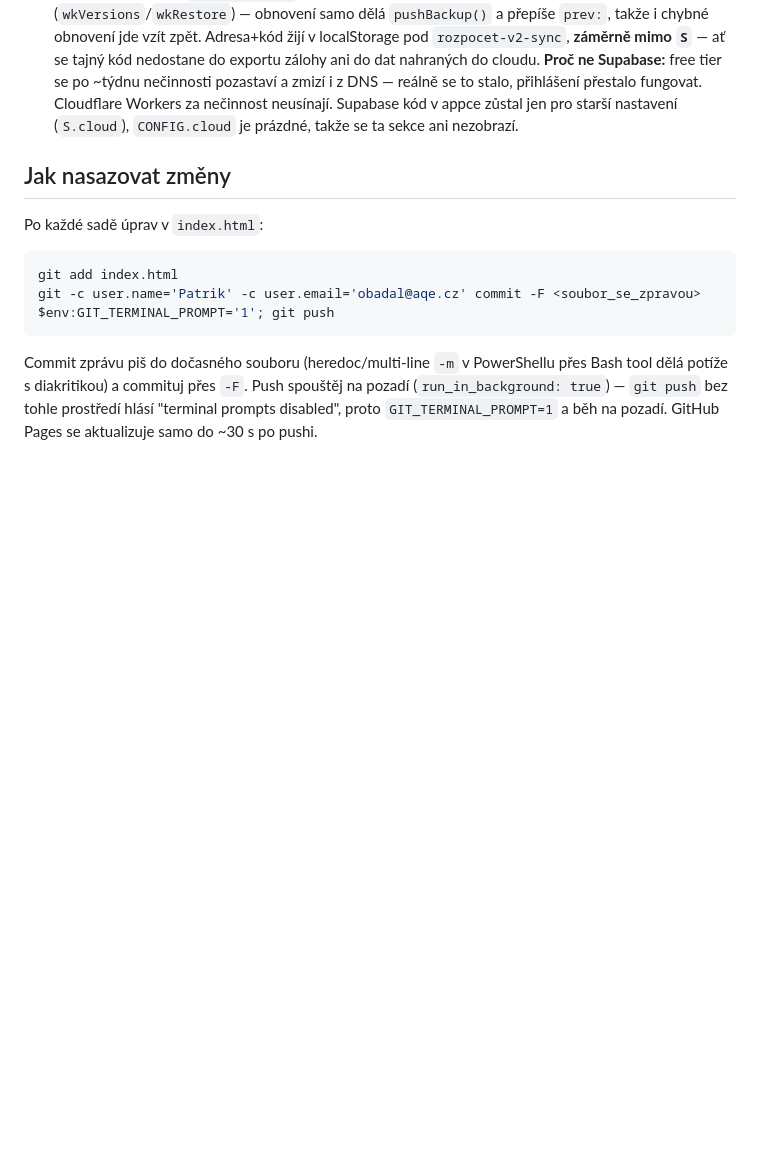
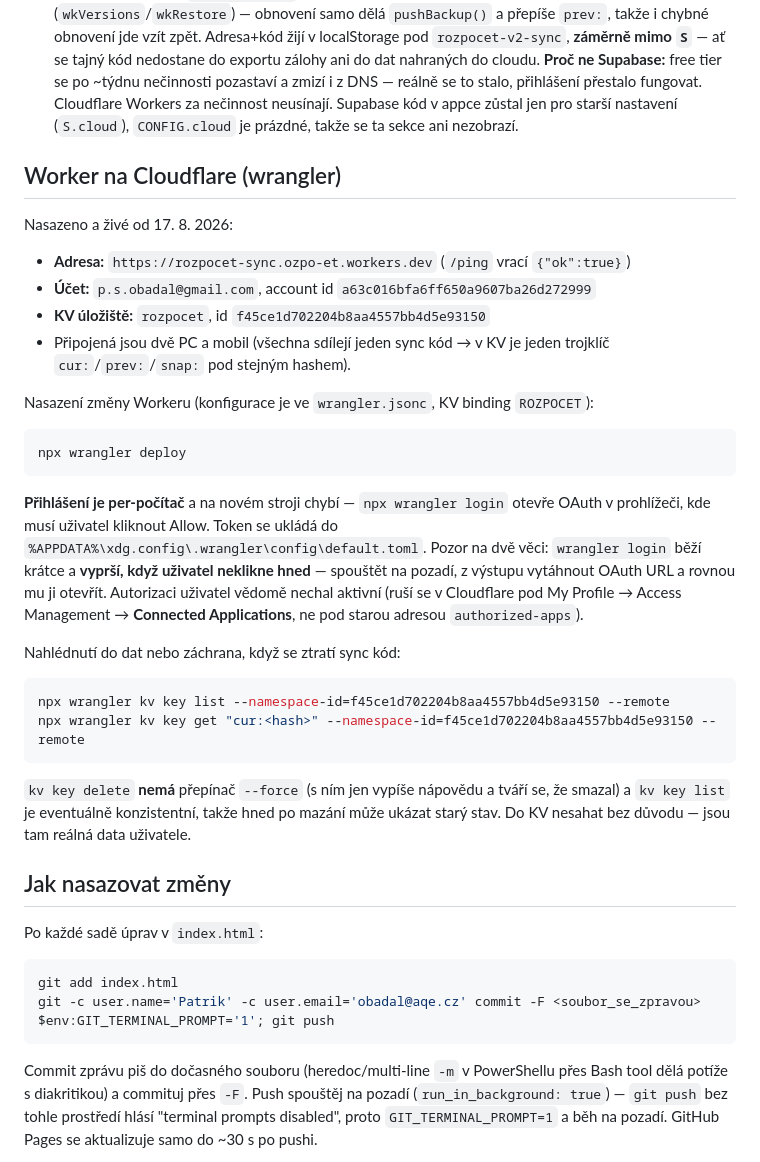
Before and after one commit to psobadal/rozpocet, a Markdown page: CLAUDE.md, the part around the change. Rendered like a GitHub page; blank space fills up the shorter version.

Commit message:
CLAUDE.md: sekce o Workeru a wrangleru
Aby další chat věděl, kde Worker běží a jak ho nasadit, aniž by to
musel zjišťovat znovu: adresa, účet, id KV úložiště, příkaz na
nasazení a to, že přihlášení k wrangleru je per-počítač.

Zapsané i nástrahy, na které jsme narazili:
- wrangler login vyprší, když uživatel neklikne hned — spouštět na
  pozadí, z výstupu vzít OAuth URL a otevřít mu ji,
- kv key delete nemá --force (s ním jen vypíše nápovědu),
- kv key list je eventuálně konzistentní, po mazání ukazuje starý stav,
- autorizace se ruší pod Connected Applications, stará adresa
  authorized-apps přesměrovává jinam.

Co-Authored-By: Claude Opus 5 <noreply@anthropic.com>

````diff
--- a/CLAUDE.md
+++ b/CLAUDE.md
@@ -23,6 +23,38 @@ na webu. Cílem je i „free appka pro kohokoliv" (viz README.md).
   z DNS — reálně se to stalo, přihlášení přestalo fungovat. Cloudflare Workers
   za nečinnost neusínají. Supabase kód v appce zůstal jen pro starší nastavení
   (`S.cloud`), `CONFIG.cloud` je prázdné, takže se ta sekce ani nezobrazí.
+
+## Worker na Cloudflare (wrangler)
+
+Nasazeno a živé od 17. 8. 2026:
+
+- **Adresa:** `https://rozpocet-sync.ozpo-et.workers.dev` (`/ping` vrací `{"ok":true}`)
+- **Účet:** `p.s.obadal@gmail.com`, account id `a63c016bfa6ff650a9607ba26d272999`
+- **KV úložiště:** `rozpocet`, id `f45ce1d702204b8aa4557bb4d5e93150`
+- Připojená jsou dvě PC a mobil (všechna sdílejí jeden sync kód → v KV je
+  jeden trojklíč `cur:`/`prev:`/`snap:` pod stejným hashem).
+
+Nasazení změny Workeru (konfigurace je ve `wrangler.jsonc`, KV binding `ROZPOCET`):
+```bash
+npx wrangler deploy
+```
+
+**Přihlášení je per-počítač** a na novém stroji chybí — `npx wrangler login`
+otevře OAuth v prohlížeči, kde musí uživatel kliknout Allow. Token se ukládá do
+`%APPDATA%\xdg.config\.wrangler\config\default.toml`. Pozor na dvě věci:
+`wrangler login` běží krátce a **vyprší, když uživatel neklikne hned** — spouštět
+na pozadí, z výstupu vytáhnout OAuth URL a rovnou mu ji otevřít. Autorizaci
+uživatel vědomě nechal aktivní (ruší se v Cloudflare pod My Profile → Access
+Management → **Connected Applications**, ne pod starou adresou `authorized-apps`).
+
+Nahlédnutí do dat nebo záchrana, když se ztratí sync kód:
+```bash
+npx wrangler kv key list --namespace-id=f45ce1d702204b8aa4557bb4d5e93150 --remote
+npx wrangler kv key get "cur:<hash>" --namespace-id=f45ce1d702204b8aa4557bb4d5e93150 --remote
+```
+`kv key delete` **nemá** přepínač `--force` (s ním jen vypíše nápovědu a tváří se,
+že smazal) a `kv key list` je eventuálně konzistentní, takže hned po mazání může
+ukázat starý stav. Do KV nesahat bez důvodu — jsou tam reálná data uživatele.
 
 ## Jak nasazovat změny
 
````
